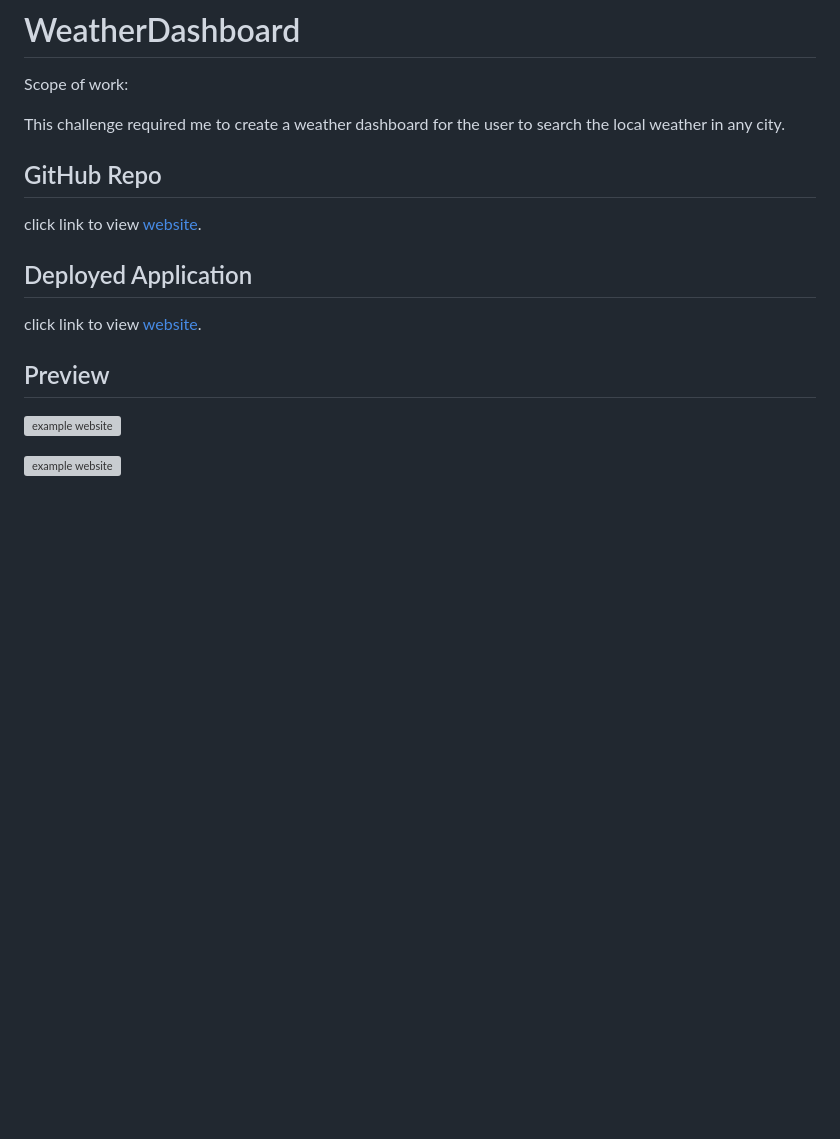
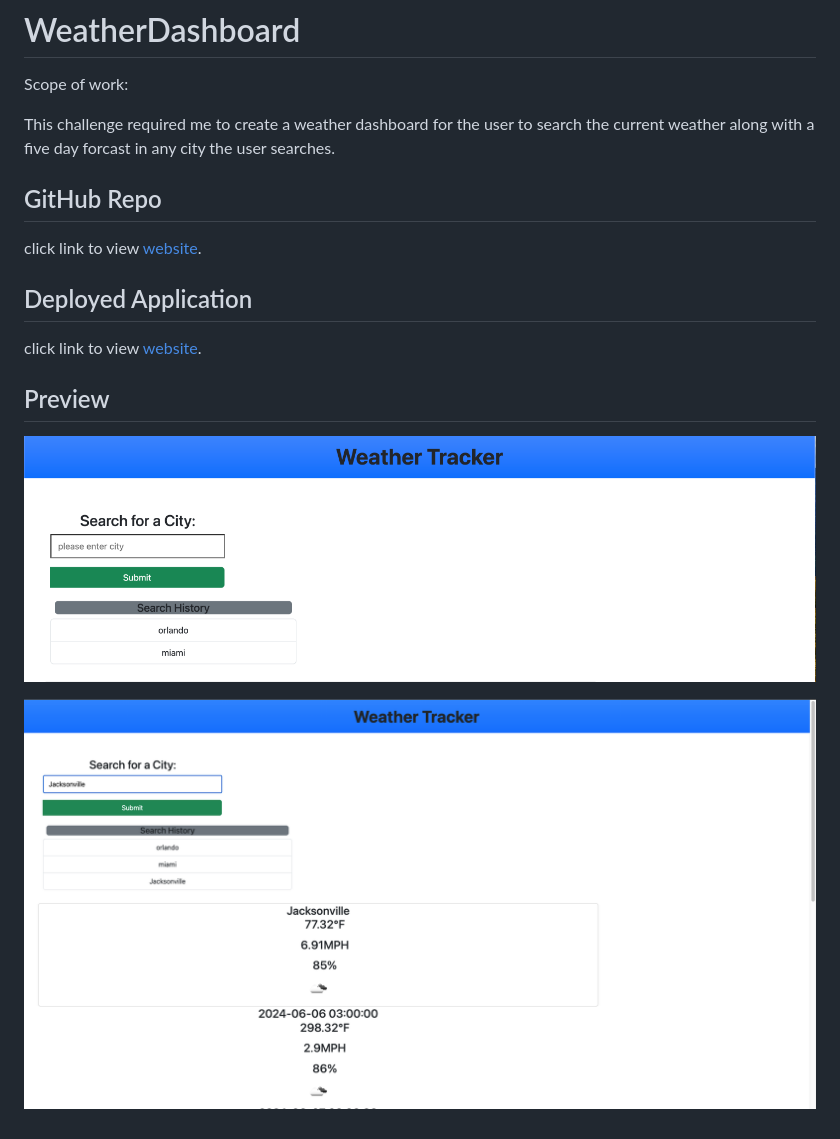
Before and after one commit to Ejacosta86/WeatherDashboard, a Markdown page: README.md, the part around the change printed below. Rendered like a GitHub page; pictures changed too: assets/img/weather one.png (added), assets/img/weather two.png (added); blank space fills up the shorter version; grey boxes are pictures that could not be loaded.

```diff
--- a/README.md
+++ b/README.md
@@ -1,7 +1,7 @@
 # WeatherDashboard
 Scope of work:
 
-This challenge required me to create a weather dashboard for the user to search the local weather in any city.
+This challenge required me to create a weather dashboard for the user to search the current weather along with a five day forcast in any city the user searches.
 
 
 ## GitHub Repo
@@ -15,6 +15,6 @@ click link to view [website](https://grpproject1.github.io/Plan-Your-Knight/).
 
 ## Preview
 
-![example website](./assets/img/mainscreenshot.png)
+![example website](./assets/img/weather%20one.png)
 
-![example website](./assets/img/loginScreenshot.png)
+![example website](./assets/img/weather%20two.png)
```
Also changed, not shown: other parts of README.md (+1 -1 lines).
